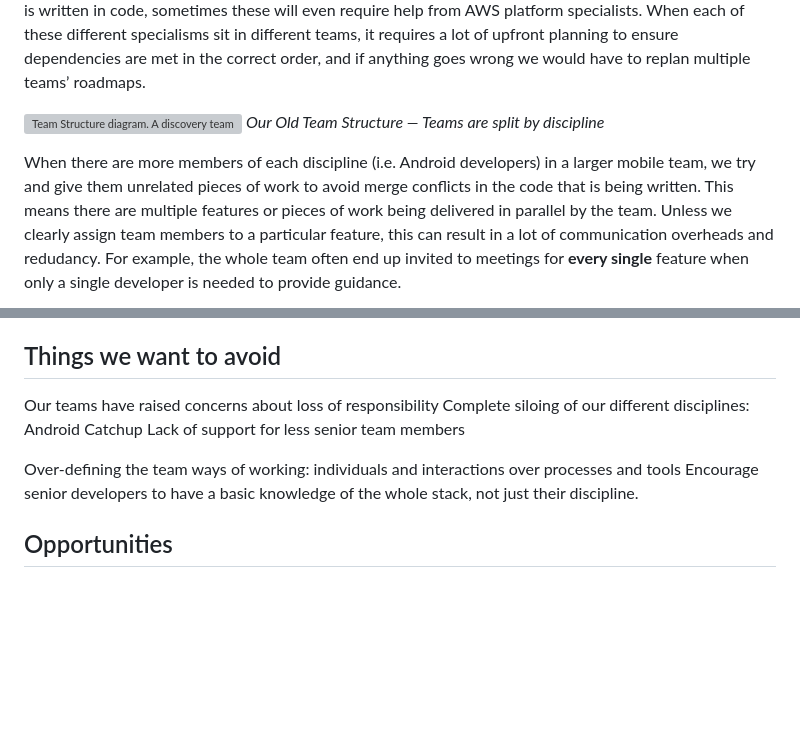
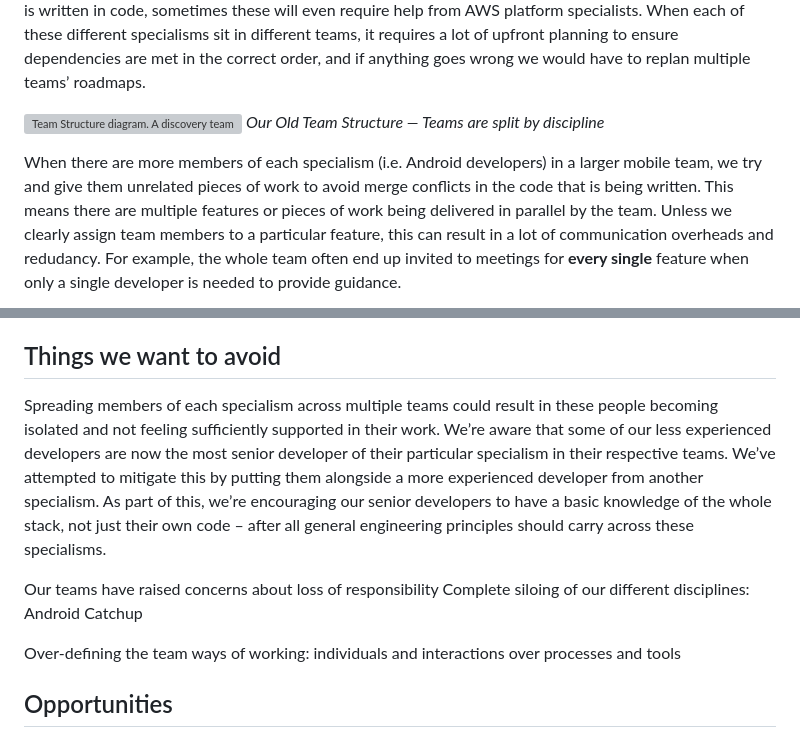
Before and after one commit to Oliver-Binns/Website, a Markdown page: Content/posts/team-restructure.md, 2 parts joined by grey strips. Drawn GitHub-style; blank space fills up the shorter version; grey boxes are pictures that could not be loaded.

Commit message:
Support within the teams

```diff
--- a/Content/posts/team-restructure.md
+++ b/Content/posts/team-restructure.md
@@ -18,7 +18,7 @@ When each of these different specialisms sit in different teams, it requires a l
 ![Team Structure diagram. A discovery team with arrows for Features 1, 2 and 3 pointing at three other teams: backend, mobile and platform. The discovery team contains a tech lead, product managers, business analysts, performance analyst, user researcher and designers. The backend team contains a tech lead, typescript developers and automation QA. The mobile team contains a tech lead, Android developers, iOS developers, automation QA and manual QA. The platform team contains a tech lead and platform developers.](../../Images/team-restructure-before.png)
 *Our Old Team Structure — Teams are split by discipline*
 
-When there are more members of each discipline (i.e. Android developers) in a larger mobile team, we try and give them unrelated pieces of work to avoid merge conflicts in the code that is being written.
+When there are more members of each specialism (i.e. Android developers) in a larger mobile team, we try and give them unrelated pieces of work to avoid merge conflicts in the code that is being written.
 This means there are multiple features or pieces of work being delivered in parallel by the team.
 Unless we clearly assign team members to a particular feature, this can result in a lot of communication overheads and redudancy.
 For example, the whole team often end up invited to meetings for **every single** feature when only a single developer is needed to provide guidance.
@@ -53,12 +53,16 @@ Our leadership team should be an escalation path for the team to use at their di
 They are not there to micromanage the team or step in to make decisions on the team’s behalf.
 
 ## Things we want to avoid
+
+Spreading members of each specialism across multiple teams could result in these people becoming isolated and not feeling sufficiently supported in their work.
+We’re aware that some of our less experienced developers are now the most senior developer of their particular specialism in their respective teams.
+We’ve attempted to mitigate this by putting them alongside a more experienced developer from another specialism.
+As part of this, we’re encouraging our senior developers to have a basic knowledge of the whole stack, not just their own code – after all general engineering principles should carry across these specialisms.
+
 Our teams have raised concerns about loss of responsibility
 Complete siloing of our different disciplines: Android Catchup
-Lack of support for less senior team members
 
 Over-defining the team ways of working: individuals and interactions over processes and tools
-Encourage senior developers to have a basic knowledge of the whole stack, not just their discipline.
 
 ## Opportunities
 Ability to learn a new language and stack
```
